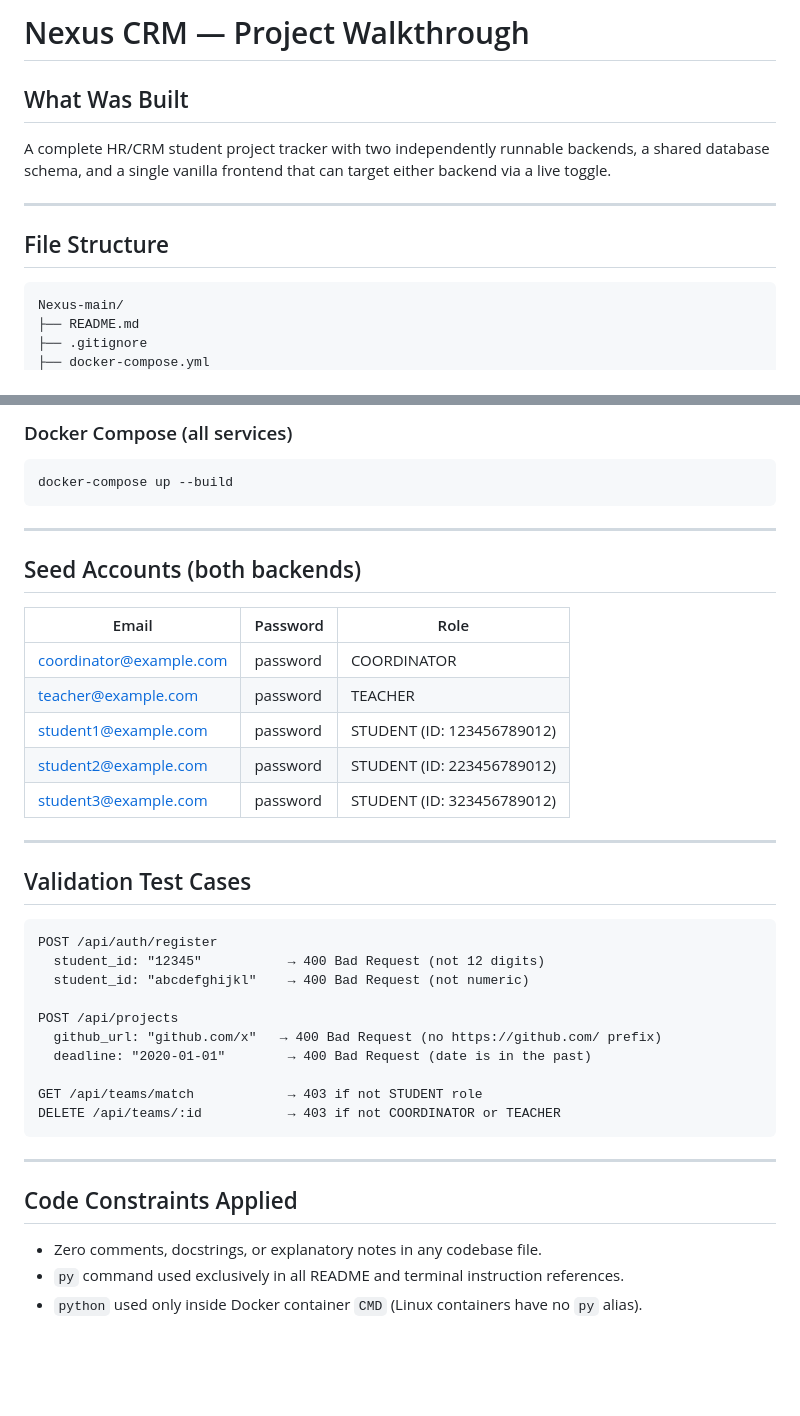
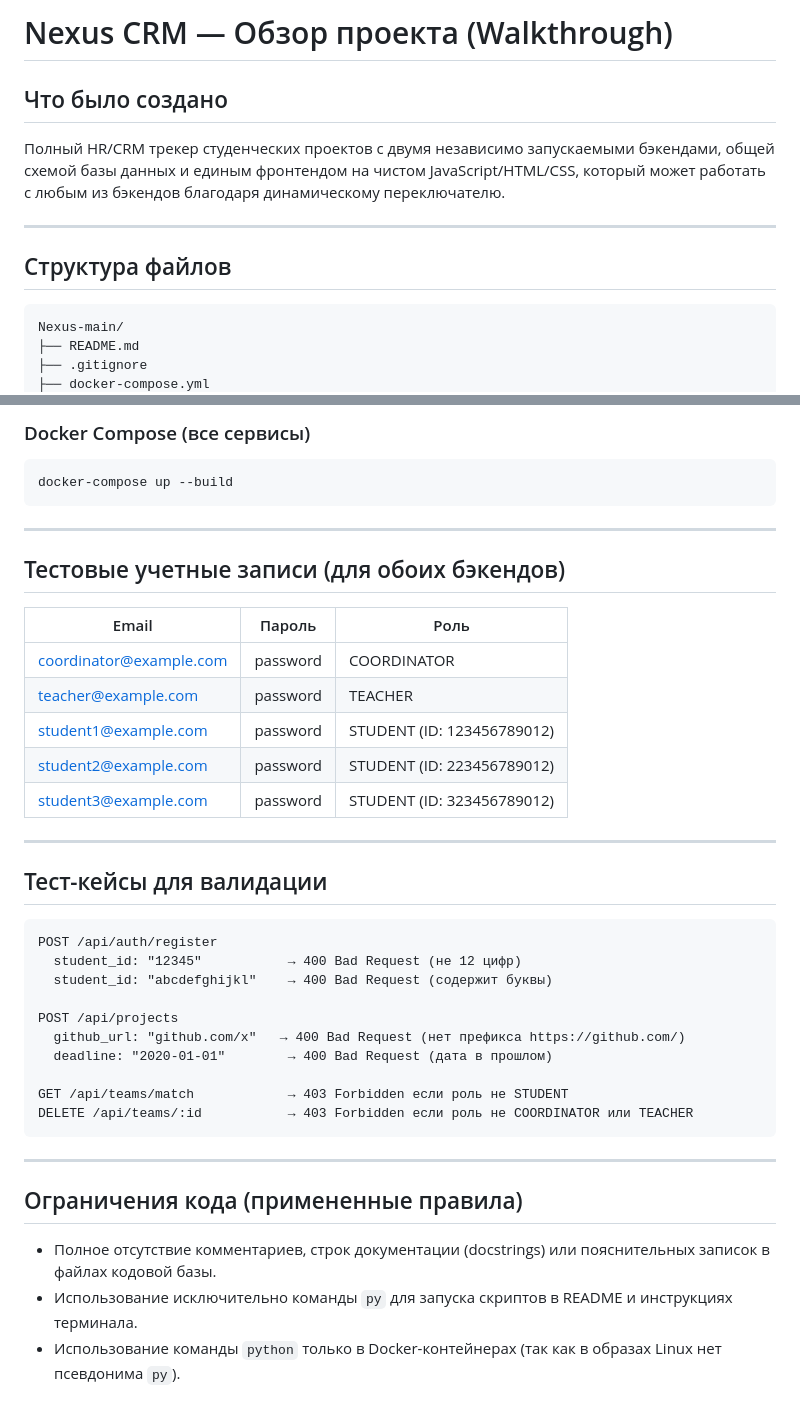
Before and after one commit to ersultananime/Nexus, a Markdown page: walkthrough.md, 2 parts joined by grey strips. Rendered like a GitHub page; blank space fills up the shorter version.

````diff
--- a/walkthrough.md
+++ b/walkthrough.md
@@ -1,12 +1,12 @@
-# Nexus CRM — Project Walkthrough
+# Nexus CRM — Обзор проекта (Walkthrough)
 
-## What Was Built
+## Что было создано
 
-A complete HR/CRM student project tracker with two independently runnable backends, a shared database schema, and a single vanilla frontend that can target either backend via a live toggle.
+Полный HR/CRM трекер студенческих проектов с двумя независимо запускаемыми бэкендами, общей схемой базы данных и единым фронтендом на чистом JavaScript/HTML/CSS, который может работать с любым из бэкендов благодаря динамическому переключателю.
 
 ---
 
-## File Structure
+## Структура файлов
 
 ```
 Nexus-main/
@@ -134,14 +134,14 @@ Open `frontend/index.html` in a browser. Use the **Backend** dropdown at the top
 
-### Docker Compose (all services)
+### Docker Compose (все сервисы)
 ```bash
 docker-compose up --build
 ```
 
 ---
 
-## Seed Accounts (both backends)
+## Тестовые учетные записи (для обоих бэкендов)
 
-| Email | Password | Role |
+| Email | Пароль | Роль |
 |---|---|---|
 | coordinator@example.com | password | COORDINATOR |
 | teacher@example.com | password | TEACHER |
@@ -151,24 +151,24 @@ docker-compose up --build
 
 ---
 
-## Validation Test Cases
+## Тест-кейсы для валидации
 
 ```
 POST /api/auth/register
-  student_id: "12345"           → 400 Bad Request (not 12 digits)
-  student_id: "abcdefghijkl"    → 400 Bad Request (not numeric)
+  student_id: "12345"           → 400 Bad Request (не 12 цифр)
+  student_id: "abcdefghijkl"    → 400 Bad Request (содержит буквы)
 
 POST /api/projects
-  github_url: "github.com/x"   → 400 Bad Request (no https://github.com/ prefix)
-  deadline: "2020-01-01"        → 400 Bad Request (date is in the past)
+  github_url: "github.com/x"   → 400 Bad Request (нет префикса https://github.com/)
+  deadline: "2020-01-01"        → 400 Bad Request (дата в прошлом)
 
-GET /api/teams/match            → 403 if not STUDENT role
-DELETE /api/teams/:id           → 403 if not COORDINATOR or TEACHER
+GET /api/teams/match            → 403 Forbidden если роль не STUDENT
+DELETE /api/teams/:id           → 403 Forbidden если роль не COORDINATOR или TEACHER
 ```
 
 ---
 
-## Code Constraints Applied
-- Zero comments, docstrings, or explanatory notes in any codebase file.
-- `py` command used exclusively in all README and terminal instruction references.
-- `python` used only inside Docker container `CMD` (Linux containers have no `py` alias).
+## Ограничения кода (примененные правила)
+- Полное отсутствие комментариев, строк документации (docstrings) или пояснительных записок в файлах кодовой базы.
+- Использование исключительно команды `py` для запуска скриптов в README и инструкциях терминала.
+- Использование команды `python` только в Docker-контейнерах (так как в образах Linux нет псевдонима `py`).
````
Also changed, not shown: other parts of walkthrough.md (+27 -27 lines).
